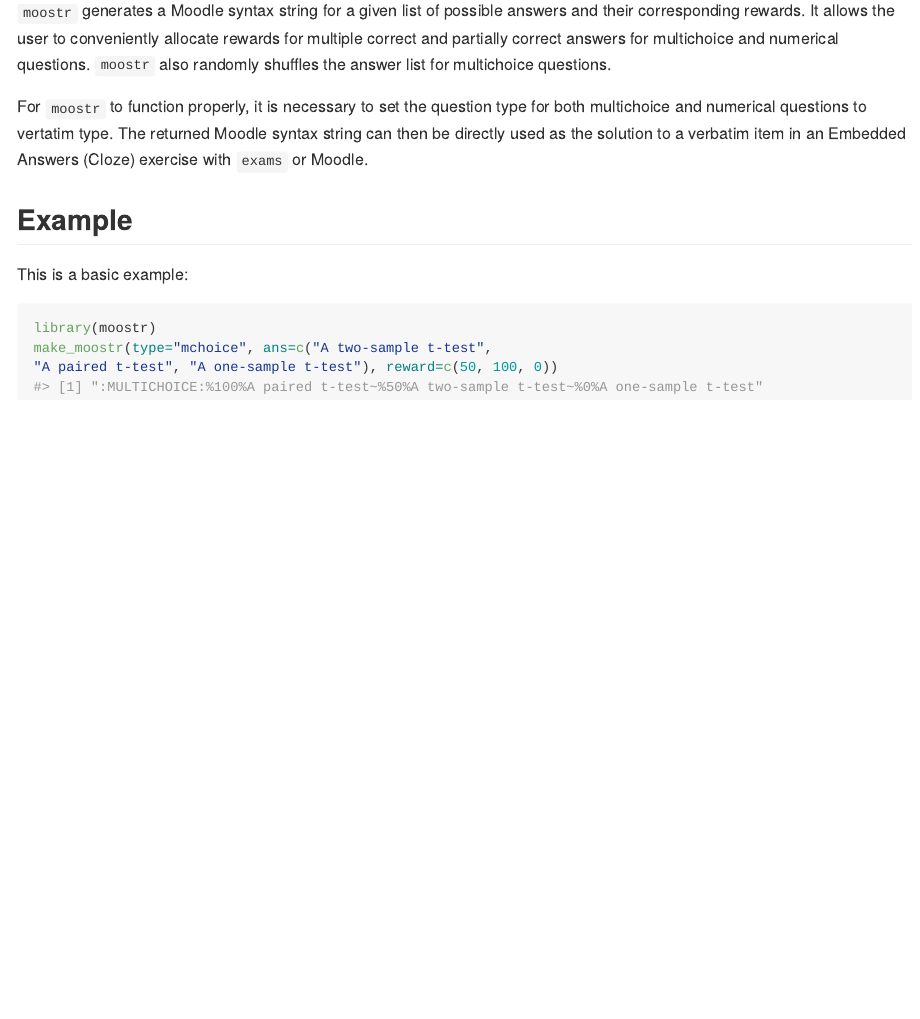
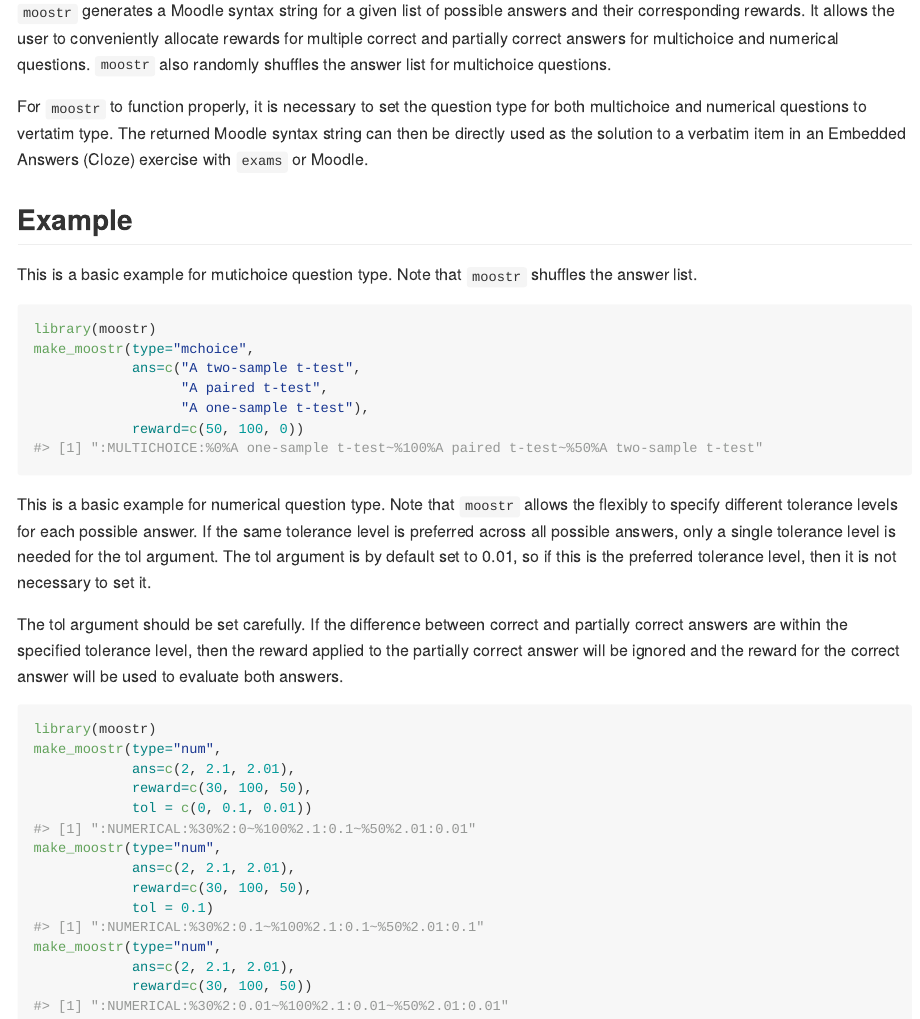
Before and after one commit to iris-yi-jiang/moostr, an R Markdown document (README.Rmd): the page in a window 1100 px wide, from 380 px down. The pictures show the output file README.md that the author committed with the source, drawn offline in the style of GitHub; badge pictures from the web are left out.

Commit message:
example update

````diff
--- a/README.Rmd
+++ b/README.Rmd
@@ -29,16 +29,54 @@
 ```
 ## Overview
 
-`moostr` generates a Moodle syntax string for a given list of possible answers and their corresponding rewards. It allows the user to conveniently allocate rewards for multiple correct and partially correct answers for multichoice and numerical questions. `moostr` also randomly shuffles the answer list for multichoice questions.
+`moostr` generates a Moodle syntax string for a given list of possible answers
+and their corresponding rewards. It allows the user to conveniently allocate
+rewards for multiple correct and partially correct answers for multichoice and
+numerical questions. `moostr` also randomly shuffles the answer list for
+multichoice questions.
 
-For `moostr` to function properly, it is necessary to set the question type for both multichoice and numerical questions to vertatim type. The returned Moodle syntax string can then be directly used as the solution to a verbatim item in an Embedded Answers (Cloze) exercise with `exams` or Moodle.
+For `moostr` to function properly, it is necessary to set the question type for
+both multichoice and numerical questions to vertatim type. The returned Moodle
+syntax string can then be directly used as the solution to a verbatim item in
+an Embedded Answers (Cloze) exercise with `exams` or Moodle.
 
 ## Example
 
-This is a basic example:
+This is a basic example for mutichoice question type. Note that `moostr`
+shuffles the answer list.
 
-```{r example, eval=TRUE}
+```{r example_multichoice, eval=TRUE}
 library(moostr)
-make_moostr(type="mchoice", ans=c("A two-sample t-test",
-"A paired t-test", "A one-sample t-test"), reward=c(50, 100, 0))
+make_moostr(type="mchoice",
+            ans=c("A two-sample t-test",
+                  "A paired t-test",
+                  "A one-sample t-test"),
+            reward=c(50, 100, 0))
 ```
+
+This is a basic example for numerical question type. Note that `moostr` allows
+the flexibly to specify different tolerance levels for each possible answer. If
+the same tolerance level is preferred across all possible answers, only a single
+tolerance level is needed for the tol argument. The tol argument is by default
+set to 0.01, so if this is the preferred tolerance level, then it is not necessary
+to set it.
+
+The tol argument should be set carefully. If the difference between correct and
+partially correct answers are within the specified tolerance level, then the
+reward applied to the partially correct answer will be ignored and the reward for
+the correct answer will be used to evaluate both answers.
+
+```{r example_num, eval=TRUE}
+library(moostr)
+make_moostr(type="num",
+            ans=c(2, 2.1, 2.01),
+            reward=c(30, 100, 50),
+            tol = c(0, 0.1, 0.01))
+make_moostr(type="num",
+            ans=c(2, 2.1, 2.01),
+            reward=c(30, 100, 50),
+            tol = 0.1)
+make_moostr(type="num",
+            ans=c(2, 2.1, 2.01),
+            reward=c(30, 100, 50))
+```
````
Also changed, not shown: README.md.
